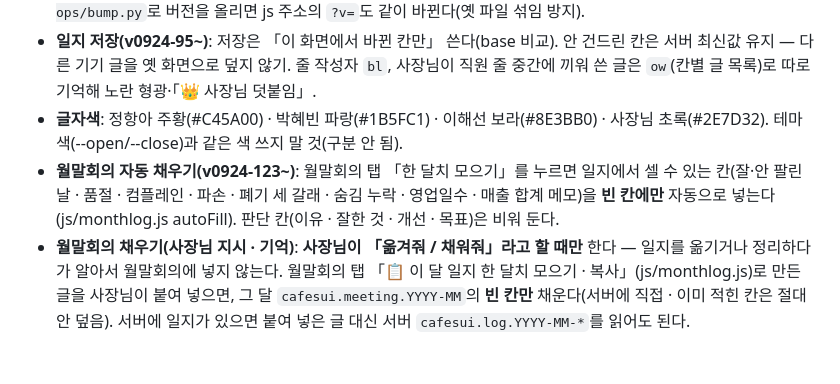
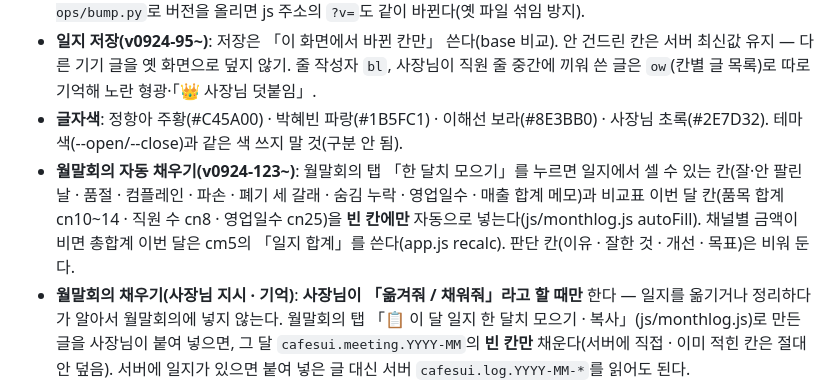
Before and after one commit to thsalswl900119-maker/SONJOY, a Markdown page: CLAUDE.md, the part around the change. GitHub-like rendering; blank space fills up the shorter version.

Commit message:
작업 규칙: 월말회의 표 자동 채우기 설명 추가
Co-Authored-By: Claude Opus 5.5 <noreply@anthropic.com>
Claude-Session: https://claude.ai/code/session_012aevAWn4subBfPT5LxtZg8

```diff
--- a/CLAUDE.md
+++ b/CLAUDE.md
@@ -23,7 +23,7 @@
 - **파일 구조(v0924-90~)**: 프로그램 코드는 `ops/js/*.js`(sync·holidays·sched·app·stock·presence), 자주 안 쓰는 탭 내용은 `ops/tabs/*.html`(처음 열 때 불러옴). `index.html`에는 화면 틀과 스타일만. 배포 전 `python3 ops/bump.py`로 버전을 올리면 js 주소의 `?v=`도 같이 바뀐다(옛 파일 섞임 방지).
 - **일지 저장(v0924-95~)**: 저장은 「이 화면에서 바뀐 칸만」 쓴다(base 비교). 안 건드린 칸은 서버 최신값 유지 — 다른 기기 글을 옛 화면으로 덮지 않기. 줄 작성자 `bl`, 사장님이 직원 줄 중간에 끼워 쓴 글은 `ow`(칸별 글 목록)로 따로 기억해 노란 형광·「👑 사장님 덧붙임」.
 - **글자색**: 정항아 주황(#C45A00) · 박혜빈 파랑(#1B5FC1) · 이해선 보라(#8E3BB0) · 사장님 초록(#2E7D32). 테마색(--open/--close)과 같은 색 쓰지 말 것(구분 안 됨).
-- **월말회의 자동 채우기(v0924-123~)**: 월말회의 탭 「한 달치 모으기」를 누르면 일지에서 셀 수 있는 칸(잘·안 팔린 날 · 품절 · 컴플레인 · 파손 · 폐기 세 갈래 · 숨김 누락 · 영업일수 · 매출 합계 메모)을 **빈 칸에만** 자동으로 넣는다(js/monthlog.js autoFill). 판단 칸(이유 · 잘한 것 · 개선 · 목표)은 비워 둔다.
+- **월말회의 자동 채우기(v0924-123~)**: 월말회의 탭 「한 달치 모으기」를 누르면 일지에서 셀 수 있는 칸(잘·안 팔린 날 · 품절 · 컴플레인 · 파손 · 폐기 세 갈래 · 숨김 누락 · 영업일수 · 매출 합계 메모)과 비교표 이번 달 칸(품목 합계 cn10~14 · 직원 수 cn8 · 영업일수 cn25)을 **빈 칸에만** 자동으로 넣는다(js/monthlog.js autoFill). 채널별 금액이 비면 총합계 이번 달은 cm5의 「일지 합계」를 쓴다(app.js recalc). 판단 칸(이유 · 잘한 것 · 개선 · 목표)은 비워 둔다.
 - **월말회의 채우기(사장님 지시 · 기억)**: **사장님이 「옮겨줘 / 채워줘」라고 할 때만** 한다 — 일지를 옮기거나 정리하다가 알아서 월말회의에 넣지 않는다. 월말회의 탭 「📋 이 달 일지 한 달치 모으기 · 복사」(js/monthlog.js)로 만든 글을 사장님이 붙여 넣으면, 그 달 `cafesui.meeting.YYYY-MM`의 **빈 칸만** 채운다(서버에 직접 · 이미 적힌 칸은 절대 안 덮음). 서버에 일지가 있으면 붙여 넣은 글 대신 서버 `cafesui.log.YYYY-MM-*`를 읽어도 된다.
   - 폐기(ag341)는 반드시 【폐기 · 버린 것】【서비스 · 손님 · 거래처에 나간 것】【직원 · 가족 가져감】 세 갈래로 나누고, 가장 많이 남는 품목을 짚는다.
   - 숫자: 매출 합계 · 일 평균 · 요일 평균 · 최고/최저일 · 선물세트 · 별조각 합계, 매출 안 적힌 날 표시. 의견은 「(제안)」으로 표시. 목표 · 보상 · 다음 달 준비는 비워 둔다.
```
